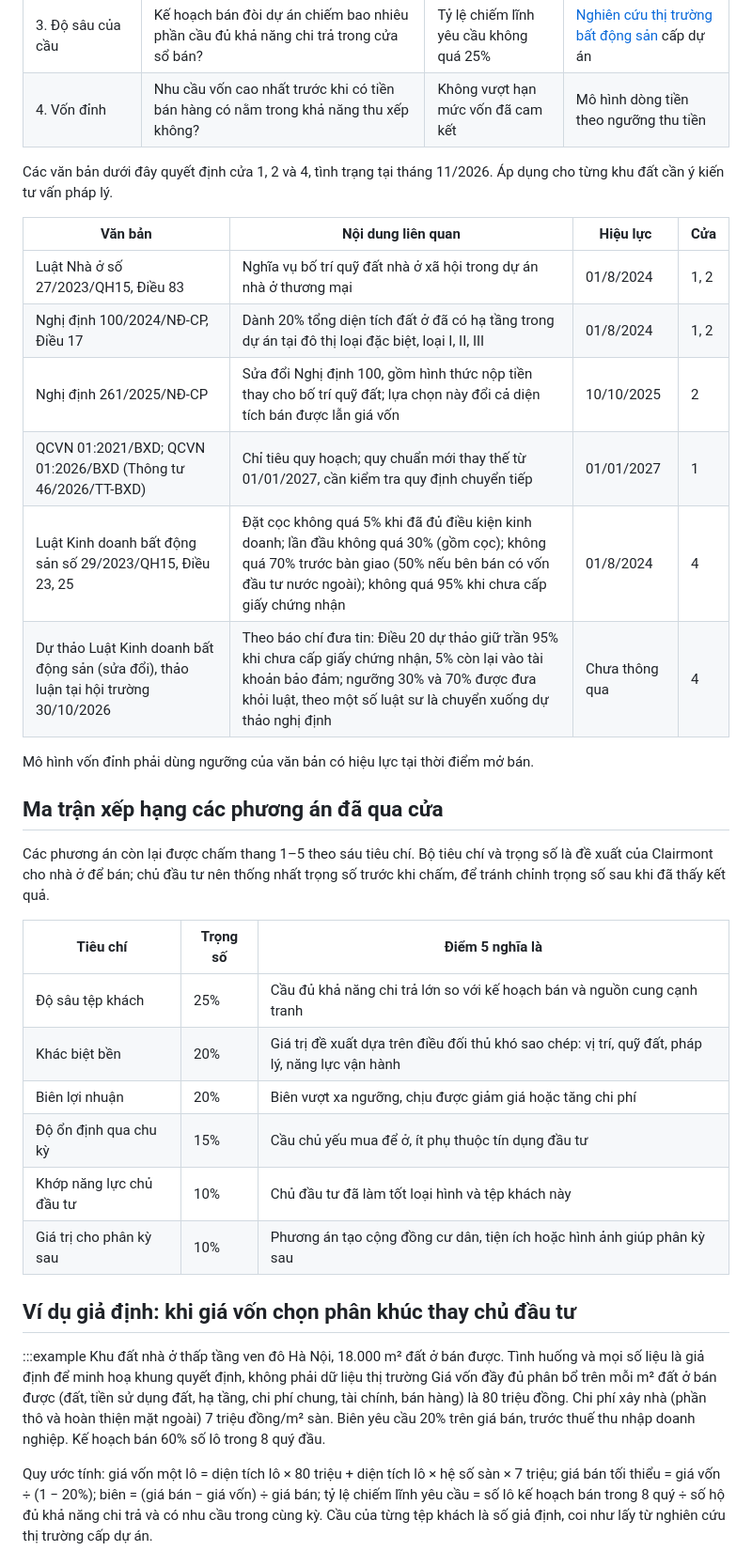
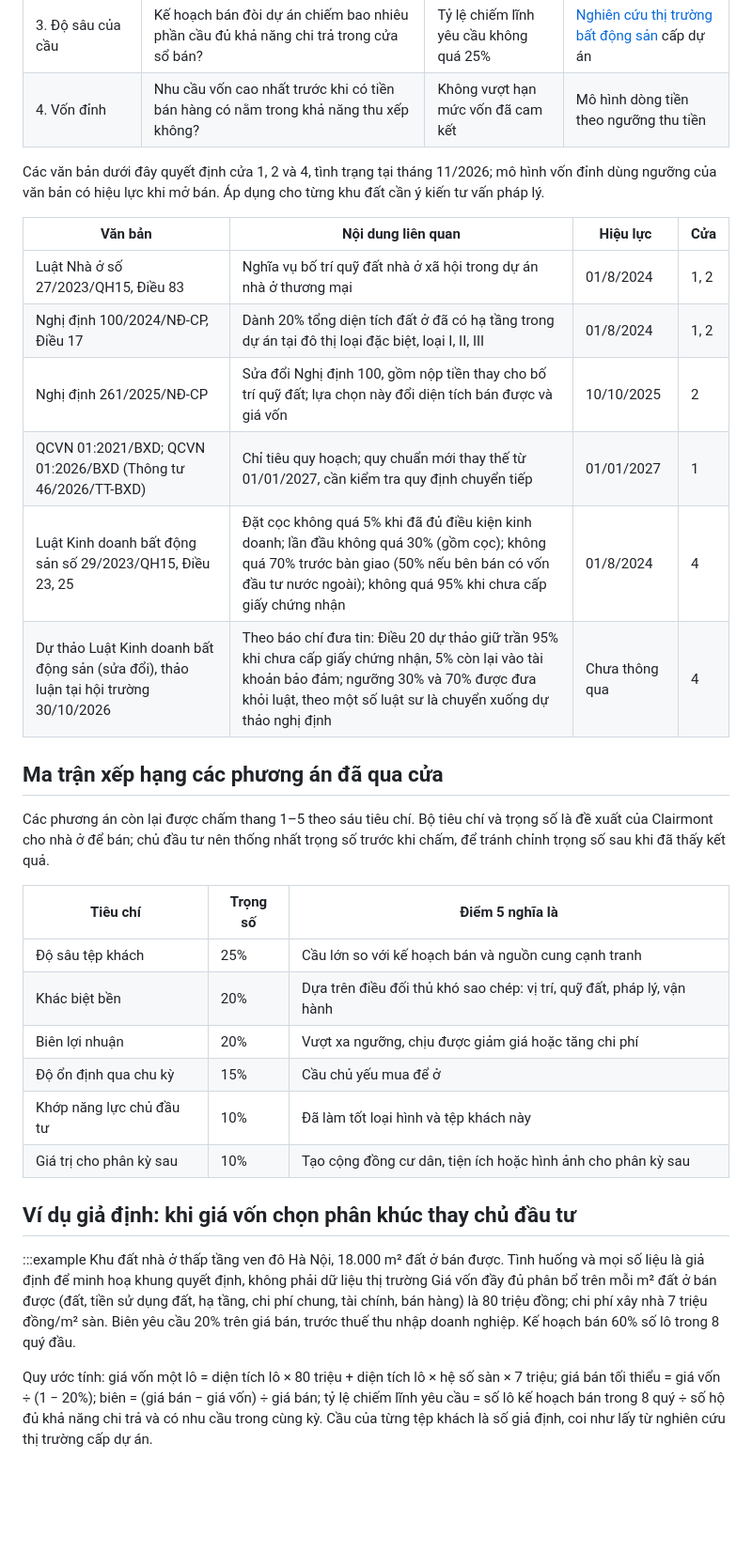
Before and after one commit to clairmontvietnam/CLAIRMONT_WEBSITE, a Markdown page: content/posts/dinh-vi-du-an-bat-dong-san-truoc-thiet-ke.md, the part around one of its changes. Shown at 94% size. Rendered like a GitHub page; blank space fills up the shorter version.

```diff
--- a/content/posts/dinh-vi-du-an-bat-dong-san-truoc-thiet-ke.md
+++ b/content/posts/dinh-vi-du-an-bat-dong-san-truoc-thiet-ke.md
@@ -41,18 +39,16 @@ Các phương án ứng viên lần lượt qua bốn cửa. Phương án không
 | 3. Độ sâu của cầu | Kế hoạch bán đòi dự án chiếm bao nhiêu phần cầu đủ khả năng chi trả trong cửa sổ bán? | Tỷ lệ chiếm lĩnh yêu cầu không quá 25% | [Nghiên cứu thị trường bất động sản](/goc-nhin/nghien-cuu-thi-truong-bat-dong-san/) cấp dự án |
 | 4. Vốn đỉnh | Nhu cầu vốn cao nhất trước khi có tiền bán hàng có nằm trong khả năng thu xếp không? | Không vượt hạn mức vốn đã cam kết | Mô hình dòng tiền theo ngưỡng thu tiền |
 
-Các văn bản dưới đây quyết định cửa 1, 2 và 4, tình trạng tại tháng 11/2026. Áp dụng cho từng khu đất cần ý kiến tư vấn pháp lý.
+Các văn bản dưới đây quyết định cửa 1, 2 và 4, tình trạng tại tháng 11/2026; mô hình vốn đỉnh dùng ngưỡng của văn bản có hiệu lực khi mở bán. Áp dụng cho từng khu đất cần ý kiến tư vấn pháp lý.
 
 | Văn bản | Nội dung liên quan | Hiệu lực | Cửa |
 |---|---|---|---|
 | Luật Nhà ở số 27/2023/QH15, Điều 83 | Nghĩa vụ bố trí quỹ đất nhà ở xã hội trong dự án nhà ở thương mại | 01/8/2024 | 1, 2 |
 | Nghị định 100/2024/NĐ-CP, Điều 17 | Dành 20% tổng diện tích đất ở đã có hạ tầng trong dự án tại đô thị loại đặc biệt, loại I, II, III | 01/8/2024 | 1, 2 |
-| Nghị định 261/2025/NĐ-CP | Sửa đổi Nghị định 100, gồm hình thức nộp tiền thay cho bố trí quỹ đất; lựa chọn này đổi cả diện tích bán được lẫn giá vốn | 10/10/2025 | 2 |
+| Nghị định 261/2025/NĐ-CP | Sửa đổi Nghị định 100, gồm nộp tiền thay cho bố trí quỹ đất; lựa chọn này đổi diện tích bán được và giá vốn | 10/10/2025 | 2 |
 | QCVN 01:2021/BXD; QCVN 01:2026/BXD (Thông tư 46/2026/TT-BXD) | Chỉ tiêu quy hoạch; quy chuẩn mới thay thế từ 01/01/2027, cần kiểm tra quy định chuyển tiếp | 01/01/2027 | 1 |
 | Luật Kinh doanh bất động sản số 29/2023/QH15, Điều 23, 25 | Đặt cọc không quá 5% khi đã đủ điều kiện kinh doanh; lần đầu không quá 30% (gồm cọc); không quá 70% trước bàn giao (50% nếu bên bán có vốn đầu tư nước ngoài); không quá 95% khi chưa cấp giấy chứng nhận | 01/8/2024 | 4 |
 | Dự thảo Luật Kinh doanh bất động sản (sửa đổi), thảo luận tại hội trường 30/10/2026 | Theo báo chí đưa tin: Điều 20 dự thảo giữ trần 95% khi chưa cấp giấy chứng nhận, 5% còn lại vào tài khoản bảo đảm; ngưỡng 30% và 70% được đưa khỏi luật, theo một số luật sư là chuyển xuống dự thảo nghị định | Chưa thông qua | 4 |
-
-Mô hình vốn đỉnh phải dùng ngưỡng của văn bản có hiệu lực tại thời điểm mở bán.
 
 ## Ma trận xếp hạng các phương án đã qua cửa
 
@@ -60,17 +56,17 @@ Các phương án còn lại được chấm thang 1–5 theo sáu tiêu chí. B
 
 | Tiêu chí | Trọng số | Điểm 5 nghĩa là |
 |---|---|---|
-| Độ sâu tệp khách | 25% | Cầu đủ khả năng chi trả lớn so với kế hoạch bán và nguồn cung cạnh tranh |
-| Khác biệt bền | 20% | Giá trị đề xuất dựa trên điều đối thủ khó sao chép: vị trí, quỹ đất, pháp lý, năng lực vận hành |
-| Biên lợi nhuận | 20% | Biên vượt xa ngưỡng, chịu được giảm giá hoặc tăng chi phí |
-| Độ ổn định qua chu kỳ | 15% | Cầu chủ yếu mua để ở, ít phụ thuộc tín dụng đầu tư |
-| Khớp năng lực chủ đầu tư | 10% | Chủ đầu tư đã làm tốt loại hình và tệp khách này |
-| Giá trị cho phân kỳ sau | 10% | Phương án tạo cộng đồng cư dân, tiện ích hoặc hình ảnh giúp phân kỳ sau |
+| Độ sâu tệp khách | 25% | Cầu lớn so với kế hoạch bán và nguồn cung cạnh tranh |
+| Khác biệt bền | 20% | Dựa trên điều đối thủ khó sao chép: vị trí, quỹ đất, pháp lý, vận hành |
+| Biên lợi nhuận | 20% | Vượt xa ngưỡng, chịu được giảm giá hoặc tăng chi phí |
+| Độ ổn định qua chu kỳ | 15% | Cầu chủ yếu mua để ở |
+| Khớp năng lực chủ đầu tư | 10% | Đã làm tốt loại hình và tệp khách này |
+| Giá trị cho phân kỳ sau | 10% | Tạo cộng đồng cư dân, tiện ích hoặc hình ảnh cho phân kỳ sau |
 
 ## Ví dụ giả định: khi giá vốn chọn phân khúc thay chủ đầu tư
 
 :::example Khu đất nhà ở thấp tầng ven đô Hà Nội, 18.000 m² đất ở bán được. Tình huống và mọi số liệu là giả định để minh hoạ khung quyết định, không phải dữ liệu thị trường
-Giá vốn đầy đủ phân bổ trên mỗi m² đất ở bán được (đất, tiền sử dụng đất, hạ tầng, chi phí chung, tài chính, bán hàng) là 80 triệu đồng. Chi phí xây nhà (phần thô và hoàn thiện mặt ngoài) 7 triệu đồng/m² sàn. Biên yêu cầu 20% trên giá bán, trước thuế thu nhập doanh nghiệp. Kế hoạch bán 60% số lô trong 8 quý đầu.
+Giá vốn đầy đủ phân bổ trên mỗi m² đất ở bán được (đất, tiền sử dụng đất, hạ tầng, chi phí chung, tài chính, bán hàng) là 80 triệu đồng; chi phí xây nhà 7 triệu đồng/m² sàn. Biên yêu cầu 20% trên giá bán, trước thuế thu nhập doanh nghiệp. Kế hoạch bán 60% số lô trong 8 quý đầu.
 
 Quy ước tính: giá vốn một lô = diện tích lô × 80 triệu + diện tích lô × hệ số sàn × 7 triệu; giá bán tối thiểu = giá vốn ÷ (1 − 20%); biên = (giá bán − giá vốn) ÷ giá bán; tỷ lệ chiếm lĩnh yêu cầu = số lô kế hoạch bán trong 8 quý ÷ số hộ đủ khả năng chi trả và có nhu cầu trong cùng kỳ. Cầu của từng tệp khách là số giả định, coi như lấy từ nghiên cứu thị trường cấp dự án.
 
```
Also changed, not shown: other parts of content/posts/dinh-vi-du-an-bat-dong-san-truoc-thiet-ke.md (+21 -23 lines), content/posts/concept-du-an-bat-dong-san.md (+19 -17 lines), content/posts/thuong-hieu-du-an-bat-dong-san.md (+63 -55 lines).
